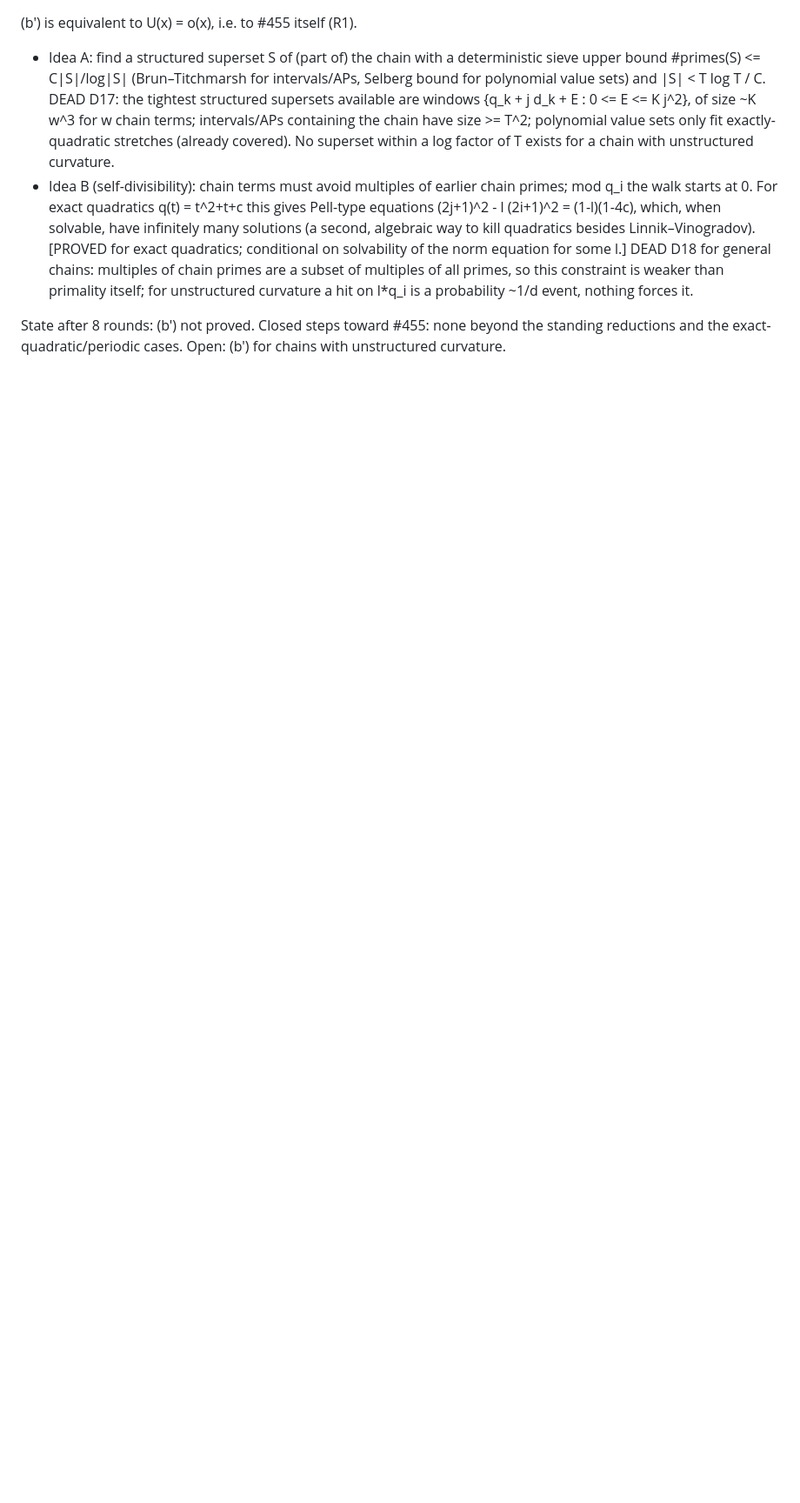
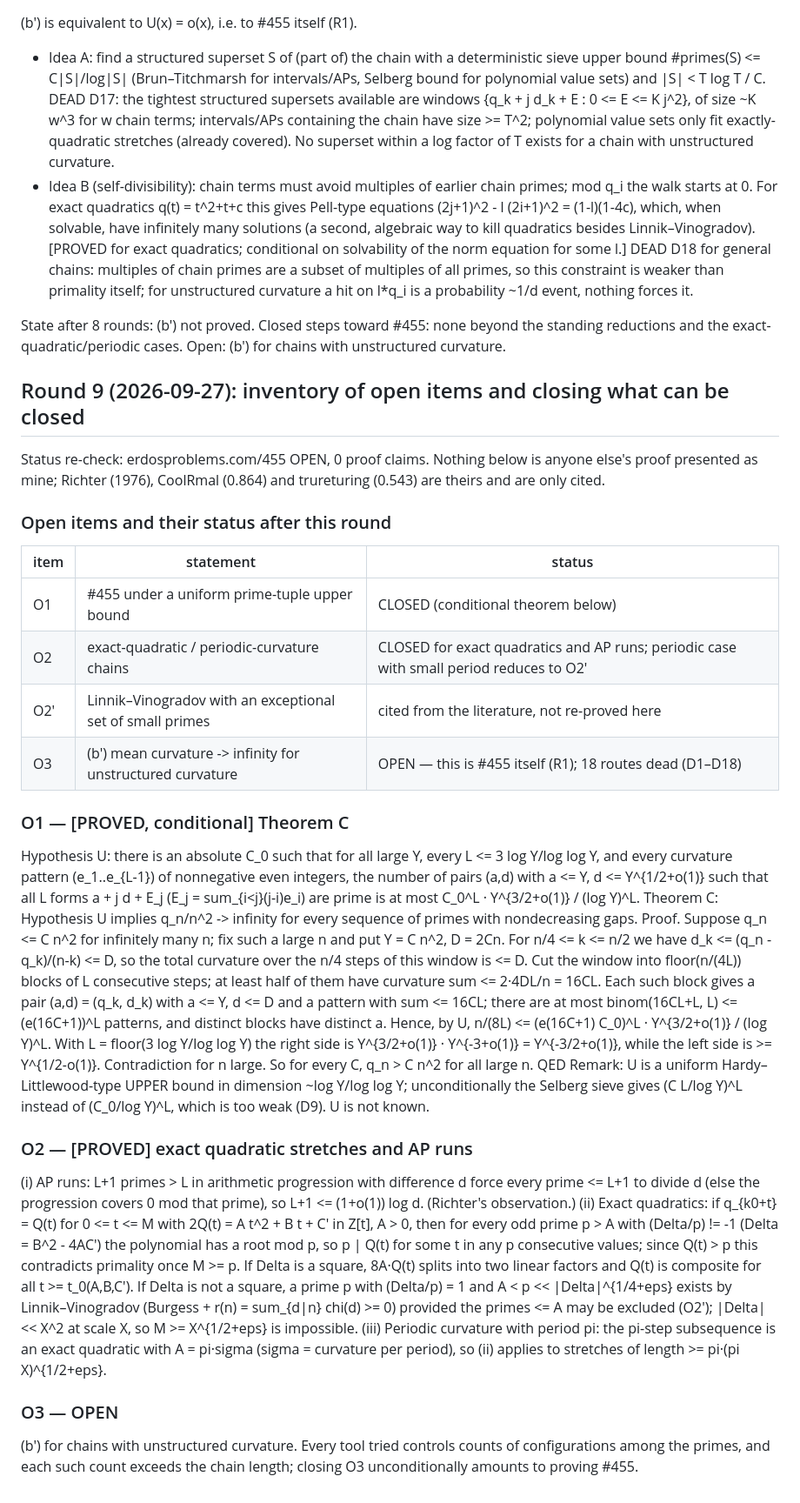
Before and after one commit to deepnilray/erdos, a Markdown page: e455/PROGRESS.md, the part around the change. Shown at 87% size. GitHub-like rendering; blank space fills up the shorter version.

Commit message:
e455: round 9 — open-item inventory; conditional Theorem C and quadratic/AP cases written out
Co-Authored-By: Claude Opus 5.5 <noreply@anthropic.com>
Claude-Session: https://claude.ai/code/session_014nVudLxQ33QiGaQQjPVWiB

```diff
--- a/e455/PROGRESS.md
+++ b/e455/PROGRESS.md
@@ -211,3 +211,50 @@ chain length T. No step of the proof of #455 is closed by this round.
 
 State after 8 rounds: (b') not proved. Closed steps toward #455: none beyond the standing reductions and the
 exact-quadratic/periodic cases. Open: (b') for chains with unstructured curvature.
+
+## Round 9 (2026-09-27): inventory of open items and closing what can be closed
+Status re-check: erdosproblems.com/455 OPEN, 0 proof claims. Nothing below is anyone else's proof
+presented as mine; Richter (1976), CoolRmal (0.864) and trureturing (0.543) are theirs and are only cited.
+
+### Open items and their status after this round
+| item | statement | status |
+|---|---|---|
+| O1 | #455 under a uniform prime-tuple upper bound | CLOSED (conditional theorem below) |
+| O2 | exact-quadratic / periodic-curvature chains | CLOSED for exact quadratics and AP runs; periodic case with small period reduces to O2' |
+| O2' | Linnik–Vinogradov with an exceptional set of small primes | cited from the literature, not re-proved here |
+| O3 | (b') mean curvature -> infinity for unstructured curvature | OPEN — this is #455 itself (R1); 18 routes dead (D1–D18) |
+
+### O1 — [PROVED, conditional] Theorem C
+Hypothesis U: there is an absolute C_0 such that for all large Y, every L <= 3 log Y/log log Y, and every
+curvature pattern (e_1..e_{L-1}) of nonnegative even integers, the number of pairs (a,d) with a <= Y,
+d <= Y^{1/2+o(1)} such that all L forms a + j d + E_j (E_j = sum_{i<j}(j-i)e_i) are prime is at most
+C_0^L · Y^{3/2+o(1)} / (log Y)^L.
+Theorem C: Hypothesis U implies q_n/n^2 -> infinity for every sequence of primes with nondecreasing gaps.
+Proof. Suppose q_n <= C n^2 for infinitely many n; fix such a large n and put Y = C n^2, D = 2Cn.
+For n/4 <= k <= n/2 we have d_k <= (q_n - q_k)/(n-k) <= D, so the total curvature over the n/4 steps of this
+window is <= D. Cut the window into floor(n/(4L)) blocks of L consecutive steps; at least half of them have
+curvature sum <= 2·4DL/n = 16CL. Each such block gives a pair (a,d) = (q_k, d_k) with a <= Y, d <= D and a
+pattern with sum <= 16CL; there are at most binom(16CL+L, L) <= (e(16C+1))^L patterns, and distinct blocks
+have distinct a. Hence, by U,
+    n/(8L) <= (e(16C+1) C_0)^L · Y^{3/2+o(1)} / (log Y)^L.
+With L = floor(3 log Y/log log Y) the right side is Y^{3/2+o(1)} · Y^{-3+o(1)} = Y^{-3/2+o(1)}, while the left
+side is >= Y^{1/2-o(1)}. Contradiction for n large. So for every C, q_n > C n^2 for all large n.  QED
+Remark: U is a uniform Hardy–Littlewood-type UPPER bound in dimension ~log Y/log log Y; unconditionally the
+Selberg sieve gives (C L/log Y)^L instead of (C_0/log Y)^L, which is too weak (D9). U is not known.
+
+### O2 — [PROVED] exact quadratic stretches and AP runs
+(i) AP runs: L+1 primes > L in arithmetic progression with difference d force every prime <= L+1 to divide d
+    (else the progression covers 0 mod that prime), so L+1 <= (1+o(1)) log d. (Richter's observation.)
+(ii) Exact quadratics: if q_{k0+t} = Q(t) for 0 <= t <= M with 2Q(t) = A t^2 + B t + C' in Z[t], A > 0, then
+    for every odd prime p > A with (Delta/p) != -1 (Delta = B^2 - 4AC') the polynomial has a root mod p, so
+    p | Q(t) for some t in any p consecutive values; since Q(t) > p this contradicts primality once M >= p.
+    If Delta is a square, 8A·Q(t) splits into two linear factors and Q(t) is composite for all t >= t_0(A,B,C').
+    If Delta is not a square, a prime p with (Delta/p) = 1 and A < p << |Delta|^{1/4+eps} exists by
+    Linnik–Vinogradov (Burgess + r(n) = sum_{d|n} chi(d) >= 0) provided the primes <= A may be excluded (O2');
+    |Delta| << X^2 at scale X, so M >= X^{1/2+eps} is impossible.
+(iii) Periodic curvature with period pi: the pi-step subsequence is an exact quadratic with A = pi·sigma
+    (sigma = curvature per period), so (ii) applies to stretches of length >= pi·(pi X)^{1/2+eps}.
+
+### O3 — OPEN
+(b') for chains with unstructured curvature. Every tool tried controls counts of configurations among the
+primes, and each such count exceeds the chain length; closing O3 unconditionally amounts to proving #455.
```
